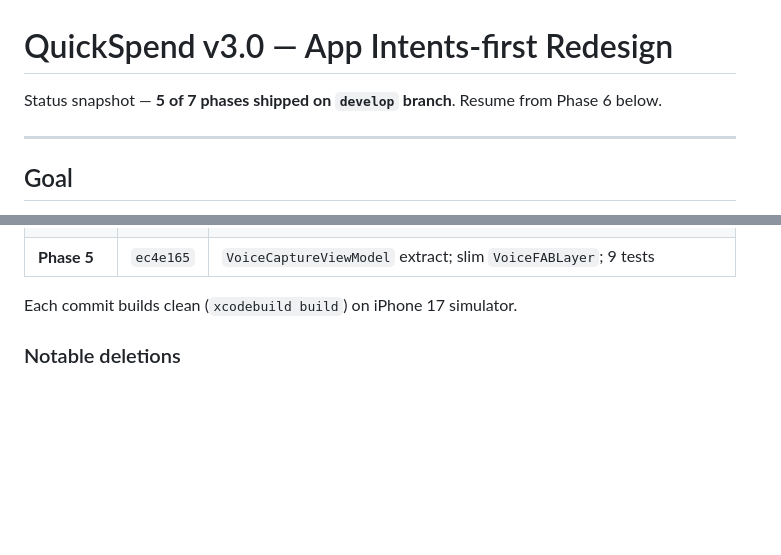
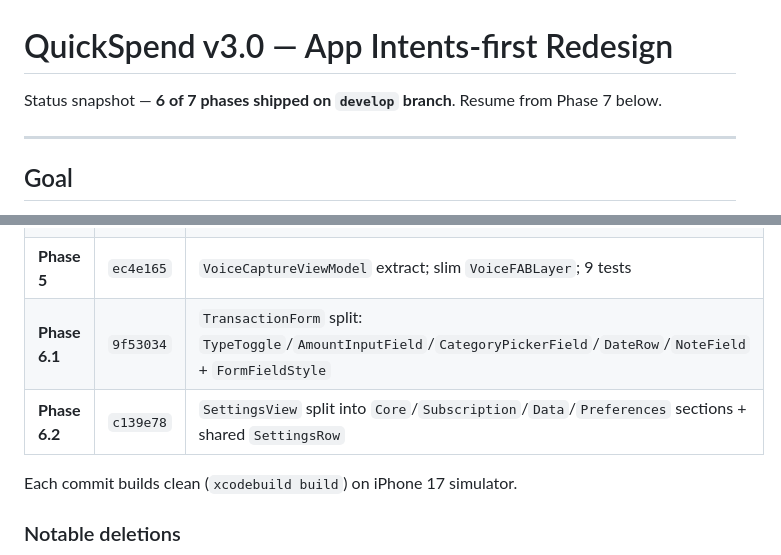
Before and after one commit to phanvantai/quick_spend, a Markdown page: plans/v3.0-redesign.md, 2 parts joined by grey strips. Drawn GitHub-style; blank space fills up the shorter version.

Commit message:
docs(plan): mark Phase 6 shipped
Co-Authored-By: Claude Opus 4.7 (1M context) <noreply@anthropic.com>

```diff
--- a/plans/v3.0-redesign.md
+++ b/plans/v3.0-redesign.md
@@ -1,7 +1,7 @@
 # QuickSpend v3.0 — App Intents-first Redesign
 
-Status snapshot — **5 of 7 phases shipped on `develop` branch**. Resume from
-Phase 6 below.
+Status snapshot — **6 of 7 phases shipped on `develop` branch**. Resume from
+Phase 7 below.
 
 ---
 
@@ -39,6 +39,8 @@ dramatically simpler, with denser, more consistent motion.
 | **Phase 3.3** | `89e54d6` | HomeView rewrite + `ReportDetailView` + delete 4 deprecated views |
 | **Phase 4** | `0286ad1` | `ModalTemplate` + `ModalGradientHero` consolidating 3 promo modals |
 | **Phase 5** | `ec4e165` | `VoiceCaptureViewModel` extract; slim `VoiceFABLayer`; 9 tests |
+| **Phase 6.1** | `9f53034` | `TransactionForm` split: `TypeToggle`/`AmountInputField`/`CategoryPickerField`/`DateRow`/`NoteField` + `FormFieldStyle` |
+| **Phase 6.2** | `c139e78` | `SettingsView` split into `Core`/`Subscription`/`Data`/`Preferences` sections + shared `SettingsRow` |
 
 Each commit builds clean (`xcodebuild build`) on iPhone 17 simulator.
 
```
